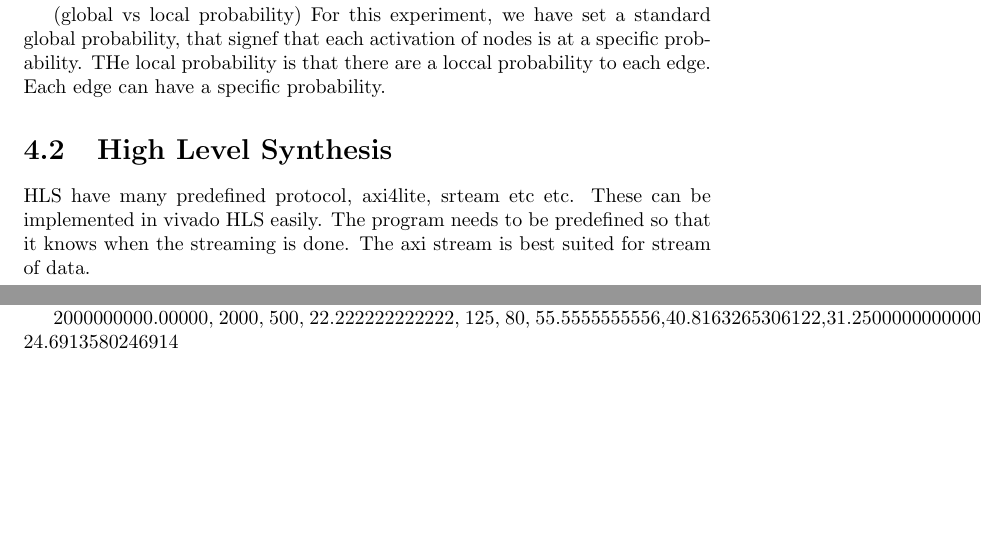
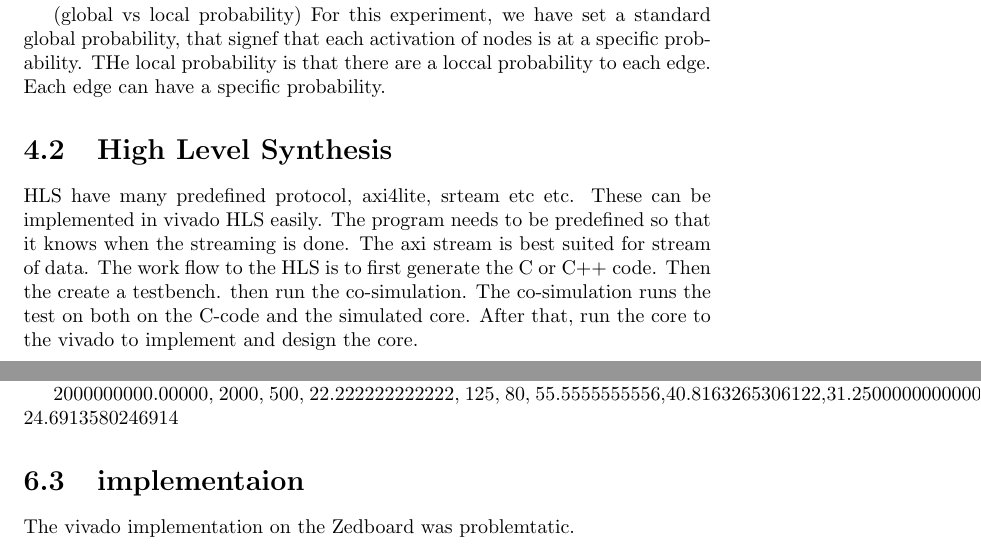
Before and after one commit to jhlam/Skole, a LaTeX thesis (Master_Project/template_report.tex, which reads Master_Project/discussion.tex, Master_Project/method.tex): two parts of pages 22 and 24 of 27, joined at a grey line, cut so that both start at the same text, the shorter picture padded with empty space. Compiled offline with pdfLaTeX.

Commit message:
something
somsehth

```diff
--- a/Master_Project/discussion.tex
+++ b/Master_Project/discussion.tex
@@ -11,4 +11,5 @@ To use a standard protocol to transport data, Xilinx have created what is known
 
 2000000000.00000, 2000, 500, 22.222222222222, 125, 80, 55.5555555556,40.8163265306122,31.2500000000000, 24.6913580246914
 
-\section{•}
+\section{implementaion}
+The vivado implementation on the Zedboard was problemtatic.
--- a/Master_Project/method.tex
+++ b/Master_Project/method.tex
@@ -55,4 +55,4 @@ For this experiment, we have set a standard global probability, that signef that
 
 
 \section{High Level Synthesis}
-HLS have many predefined protocol, axi4lite, srteam etc etc. These can be implemented in vivado HLS easily. The program needs to be predefined so that it knows when the streaming is done. The axi stream is best suited for stream of data.
+HLS have many predefined protocol, axi4lite, srteam etc etc. These can be implemented in vivado HLS easily. The program needs to be predefined so that it knows when the streaming is done. The axi stream is best suited for stream of data. The work flow to the HLS is to first generate the C or C++ code. Then the create a testbench. then run the co-simulation. The co-simulation runs the test on both on the C-code and the simulated core. After that, run the core to the vivado to implement and design the core.
```
Also changed, not shown: Master_Project/Intro.tex (+1 -1 lines), Master_Project/discussion.tex (2 more changed lines), 1 other file.
